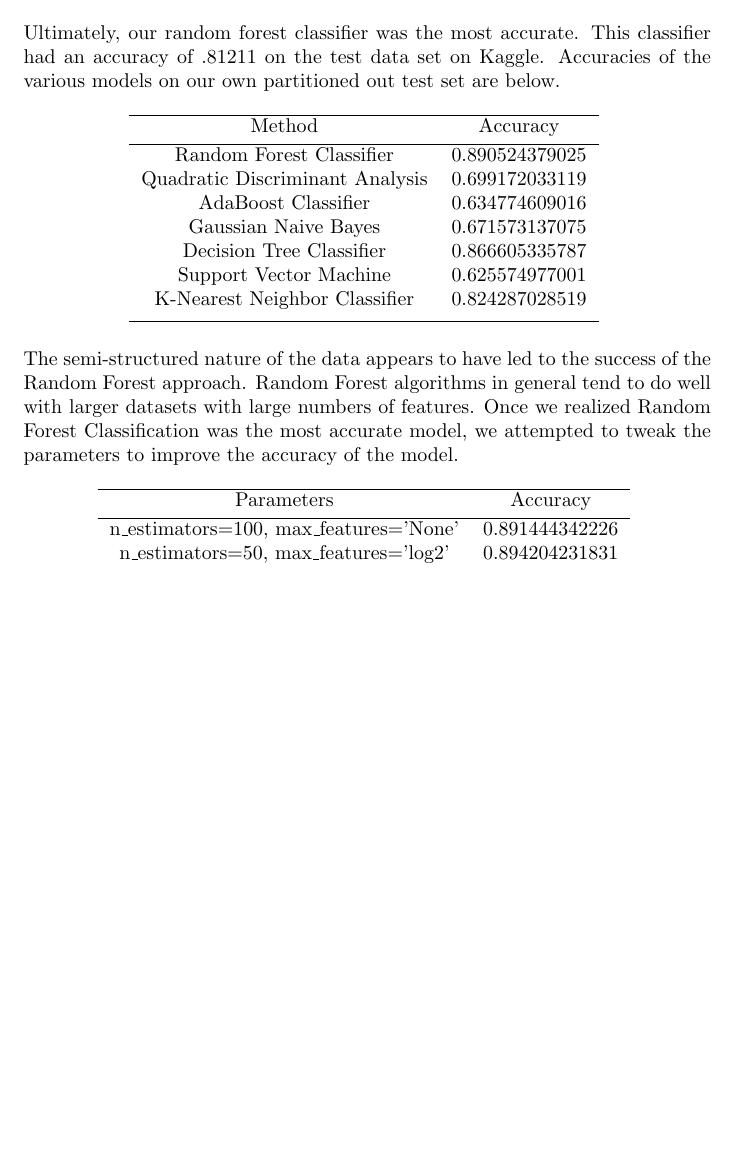
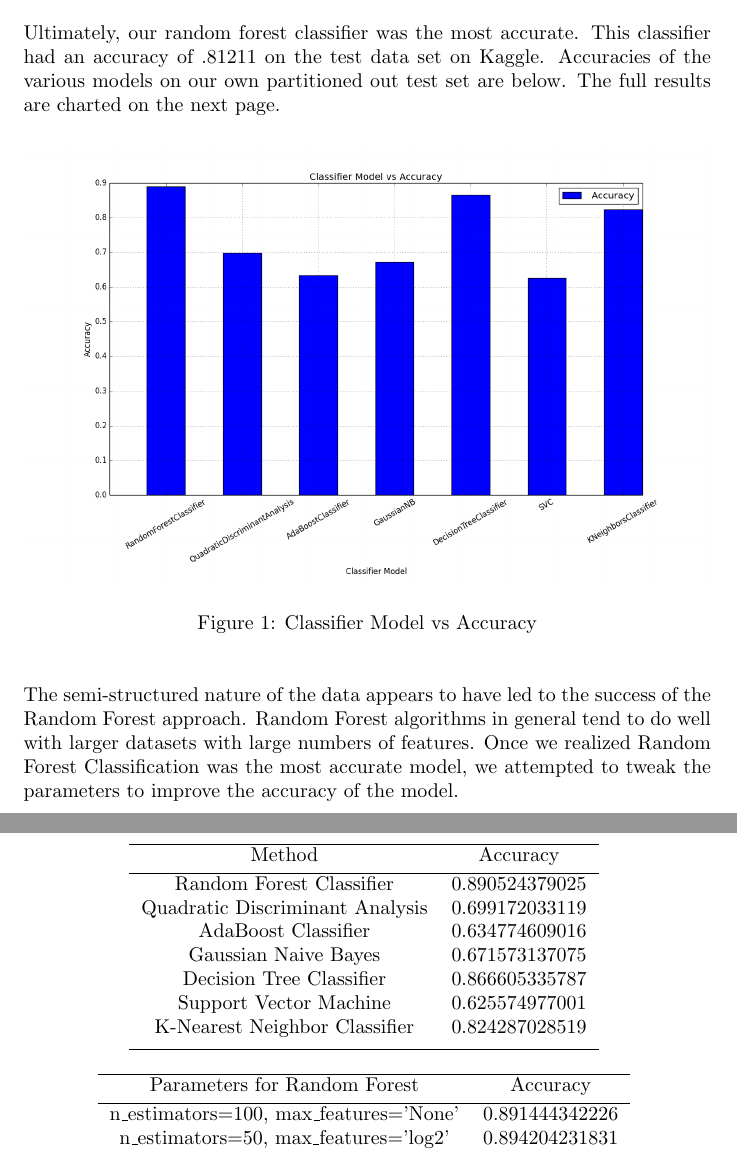
Before and after one commit to HarvardCS181Practical2016/practical_two, a LaTeX paper (practical_two.tex): part of page 2 of 3 before the commit and two parts of pages 2 and 3 of 4 after it, the two joined at a grey line, cut so that both start at the same text, the shorter picture padded with empty space. Compiled offline with pdfLaTeX.

Commit message:
Added in Dinesh's chart

```diff
--- a/practical_two.tex
+++ b/practical_two.tex
@@ -1,5 +1,6 @@
 \documentclass{article}
 \usepackage{graphicx}
+\usepackage{float}
 
 \begin{document}
 
@@ -22,7 +23,13 @@ Intuitively, these were seen as calls that could manipulate a computer and this
 We attempted to use a wide range of classification paradigms in our analysis. The following techniques were used at various points in our study:\\\\
 Random Forest Classifier, Quadratic Discriminant Analysis, AdaBoost Classifier,  Gaussian Naive Bayes, Decision Tree Classifier, Support Vector Machine, K-Nearest Neighbor Classifier
 \section{Results}
-Ultimately, our random forest classifier was the most accurate.  This classifier had an accuracy of .81211 on the test data set on Kaggle. Accuracies of the various models on our own partitioned out test set are below.
+Ultimately, our random forest classifier was the most accurate.  This classifier had an accuracy of .81211 on the test data set on Kaggle. Accuracies of the various models on our own partitioned out test set are below. The full results are charted on the next  page.
+\begin{figure}[h]
+\centering
+\includegraphics[width=1.0\textwidth]{classifier_selection.png}
+\caption{Classifier Model vs Accuracy}
+\label{classifier_selection}
+\end{figure}\\
 \begin{table}[ht]
 \centering
 \begin{tabular}{c c }
@@ -45,7 +52,7 @@ The semi-structured nature of the data appears to have led to the success of the
 \centering
 \begin{tabular}{c c }
 \hline
-Parameters & Accuracy\\ [0.5ex]
+Parameters for Random Forest & Accuracy\\ [0.5ex]
 \hline
 n\_estimators=100, max\_features='None' & 0.891444342226\\
 n\_estimators=50, max\_features='log2' & 0.894204231831\\
```
Also changed, not shown: classifier_selection.png (added), practical_two.pdf, practical_two.tex (2 more changed lines), 4 other files.
